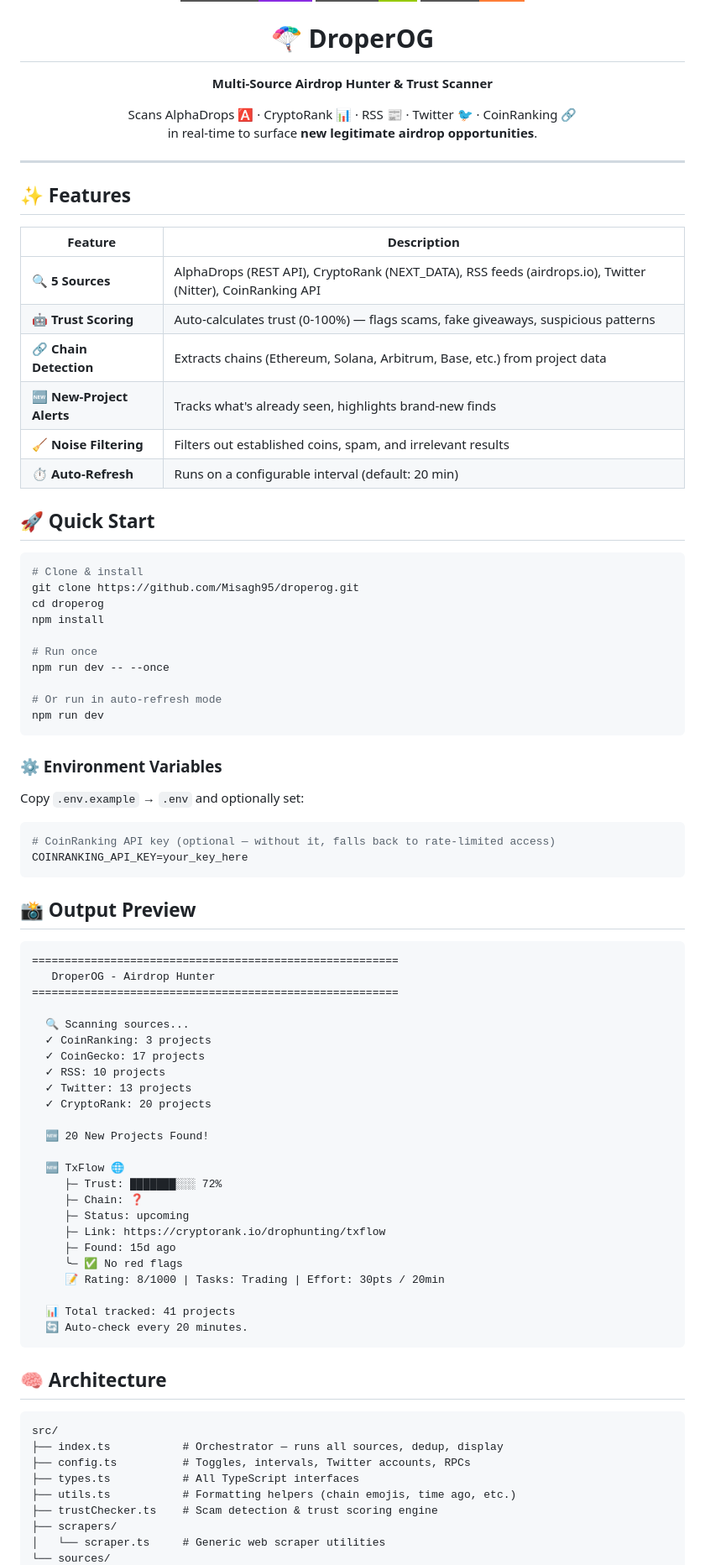
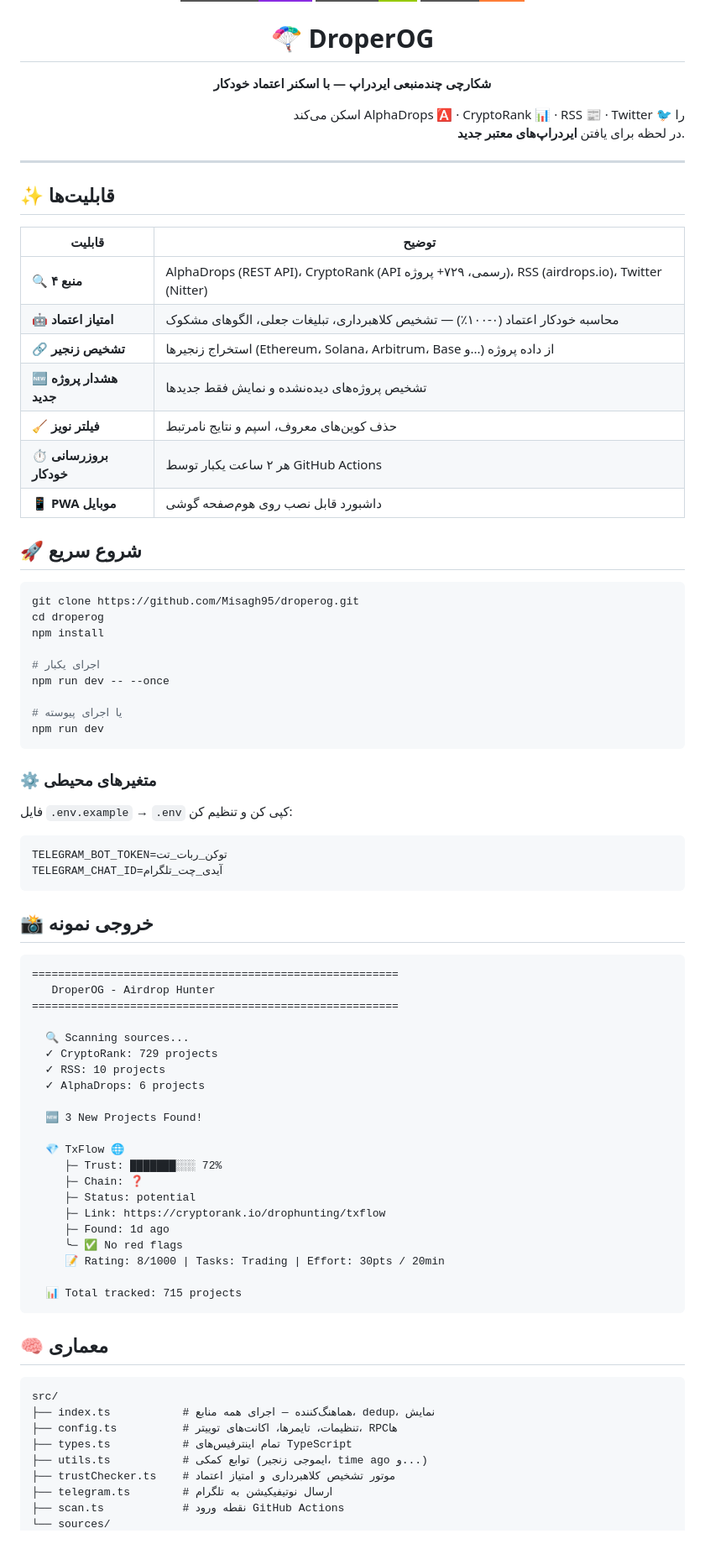
Before and after one commit to Misagh95/droperog, a Markdown page: README.md, the part around one of its changes. Shown at 84% size. Drawn GitHub-style; badges without logos; blank space fills up the shorter version.

Commit message:
📖 Translate README to Persian

````diff
--- a/README.md
+++ b/README.md
@@ -5,47 +5,47 @@
 </p>
 
 <h1 align="center">🪂 DroperOG</h1>
-<p align="center"><b>Multi-Source Airdrop Hunter & Trust Scanner</b></p>
-<p align="center">Scans AlphaDrops 🅰️ · CryptoRank 📊 · RSS 📰 · Twitter 🐦 · CoinRanking 🔗<br>in real-time to surface <b>new legitimate airdrop opportunities</b>.</p>
+<p align="center"><b>شکارچی چندمنبعی ایردراپ — با اسکنر اعتماد خودکار</b></p>
+<p align="right">اسکن می‌کند AlphaDrops 🅰️ · CryptoRank 📊 · RSS 📰 · Twitter 🐦 را<br>در لحظه برای یافتن <b>ایردراپ‌های معتبر جدید</b>.</p>
 
 ---
 
-## ✨ Features
+## ✨ قابلیت‌ها
 
-| Feature | Description |
-|---------|-------------|
-| 🔍 **5 Sources** | AlphaDrops (REST API), CryptoRank (NEXT_DATA), RSS feeds (airdrops.io), Twitter (Nitter), CoinRanking API |
-| 🤖 **Trust Scoring** | Auto-calculates trust (0-100%) — flags scams, fake giveaways, suspicious patterns |
-| 🔗 **Chain Detection** | Extracts chains (Ethereum, Solana, Arbitrum, Base, etc.) from project data |
-| 🆕 **New-Project Alerts** | Tracks what's already seen, highlights brand-new finds |
-| 🧹 **Noise Filtering** | Filters out established coins, spam, and irrelevant results |
-| ⏱️ **Auto-Refresh** | Runs on a configurable interval (default: 20 min) |
+| قابلیت | توضیح |
+|--------|-------|
+| 🔍 **۴ منبع** | AlphaDrops (REST API)، CryptoRank (API رسمی، ۷۲۹+ پروژه)، RSS (airdrops.io)، Twitter (Nitter) |
+| 🤖 **امتیاز اعتماد** | محاسبه خودکار اعتماد (۰-۱۰۰٪) — تشخیص کلاهبرداری، تبلیغات جعلی، الگوهای مشکوک |
+| 🔗 **تشخیص زنجیر** | استخراج زنجیرها (Ethereum، Solana، Arbitrum، Base و...) از داده پروژه |
+| 🆕 **هشدار پروژه جدید** | تشخیص پروژه‌های دیده‌نشده و نمایش فقط جدیدها |
+| 🧹 **فیلتر نویز** | حذف کوین‌های معروف، اسپم و نتایج نامرتبط |
+| ⏱️ **بروزرسانی خودکار** | هر ۲ ساعت یکبار توسط GitHub Actions |
+| 📱 **PWA موبایل** | داشبورد قابل نصب روی هوم‌صفحه گوشی |
 
-## 🚀 Quick Start
+## 🚀 شروع سریع
 
 ```bash
-# Clone & install
 git clone https://github.com/Misagh95/droperog.git
 cd droperog
 npm install
 
-# Run once
+# اجرای یکبار
 npm run dev -- --once
 
-# Or run in auto-refresh mode
+# یا اجرای پیوسته
 npm run dev
 ```
 
-### ⚙️ Environment Variables
+### ⚙️ متغیرهای محیطی
 
-Copy `.env.example` → `.env` and optionally set:
+فایل `.env.example` → `.env` کپی کن و تنظیم کن:
 
 ```env
-# CoinRanking API key (optional — without it, falls back to rate-limited access)
-COINRANKING_API_KEY=your_key_here
+TELEGRAM_BOT_TOKEN=توکن_ربات_تت
+TELEGRAM_CHAT_ID=آیدی_چت_تلگرام
 ```
 
-## 📸 Output Preview
+## 📸 خروجی نمونه
 
 ```
 ========================================================
@@ -53,36 +53,33 @@ COINRANKING_API_KEY=your_key_here
 ========================================================
 
   🔍 Scanning sources...
-  ✓ CoinRanking: 3 projects
-  ✓ CoinGecko: 17 projects
+  ✓ CryptoRank: 729 projects
   ✓ RSS: 10 projects
-  ✓ Twitter: 13 projects
-  ✓ CryptoRank: 20 projects
+  ✓ AlphaDrops: 6 projects
 
-  🆕 20 New Projects Found!
+  🆕 3 New Projects Found!
 
-  🆕 TxFlow 🌐
+  💎 TxFlow 🌐
      ├─ Trust: ███████░░░ 72%
      ├─ Chain: ❓
-     ├─ Status: upcoming
+     ├─ Status: potential
      ├─ Link: https://cryptorank.io/drophunting/txflow
-     ├─ Found: 15d ago
+     ├─ Found: 1d ago
      ╰─ ✅ No red flags
      📝 Rating: 8/1000 | Tasks: Trading | Effort: 30pts / 20min
 
-  📊 Total tracked: 41 projects
-  🔄 Auto-check every 20 minutes.
+  📊 Total tracked: 715 projects
 ```
 
-## 🧠 Architecture
+## 🧠 معماری
 
 ```
 src/
-├── index.ts           # Orchestrator — runs all sources, dedup, display
-├── config.ts          # Toggles, intervals, Twitter accounts, RPCs
-├── types.ts           # All TypeScript interfaces
-├── utils.ts           # Formatting helpers (chain emojis, time ago, etc.)
-├── trustChecker.ts    # Scam detection & trust scoring engine
-├── scrapers/
-│   └── scraper.ts     # Generic web scraper utilities
+├── index.ts           # هماهنگ‌کننده — اجرای همه منابع، dedup، نمایش
+├── config.ts          # تنظیمات، تایمرها، اکانت‌های توییتر، RPCها
+├── types.ts           # تمام اینترفیس‌های TypeScript
+├── utils.ts           # توابع کمکی (ایموجی زنجیر، time ago و...)
+├── trustChecker.ts    # موتور تشخیص کلاهبرداری و امتیاز اعتماد
+├── telegram.ts        # ارسال نوتیفیکیشن به تلگرام
+├── scan.ts            # نقطه ورود GitHub Actions
 └── sources/
````
Also changed, not shown: other parts of README.md (+37 -35 lines).
